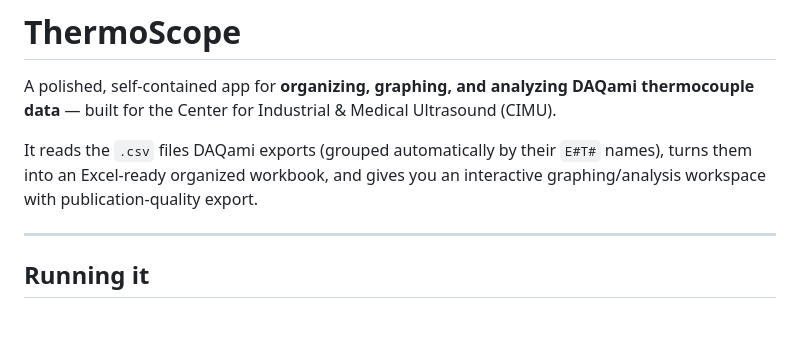
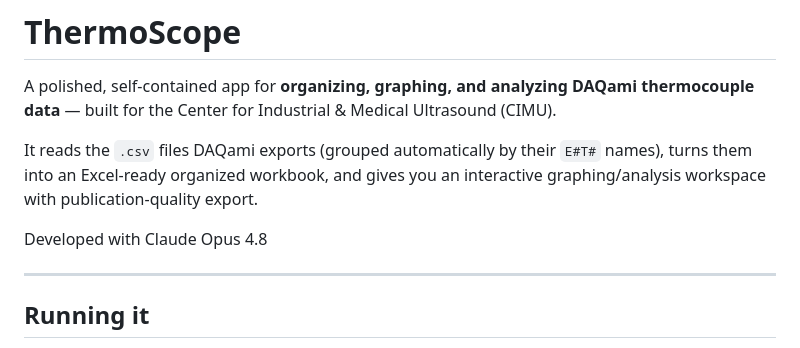
Before and after one commit to DrJovo/DAQami-Graphing-Software, a Markdown page: README.md, the part around the change. Rendered like a GitHub page; blank space fills up the shorter version.

Commit message:
AI Note
- Made a note in the README that this program was developed with Claude.

```diff
--- a/README.md
+++ b/README.md
@@ -6,6 +6,8 @@ thermocouple data** — built for the Center for Industrial & Medical Ultrasound
 It reads the `.csv` files DAQami exports (grouped automatically by their `E#T#`
 names), turns them into an Excel-ready organized workbook, and gives you an
 interactive graphing/analysis workspace with publication-quality export.
+
+Developed with Claude Opus 4.8
 
 ---
 
```
